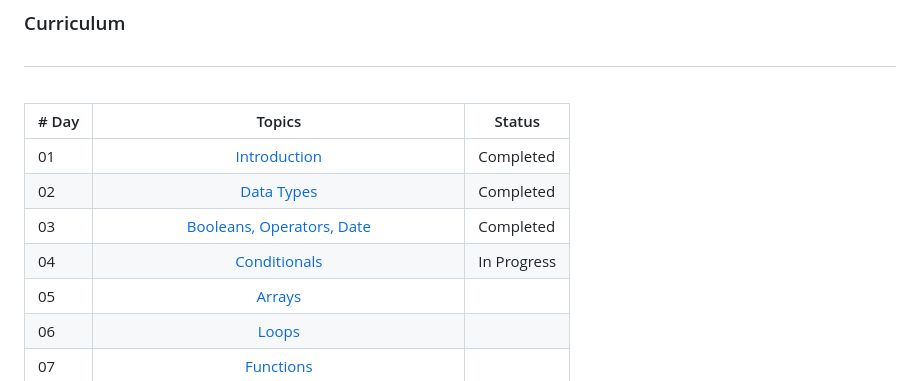
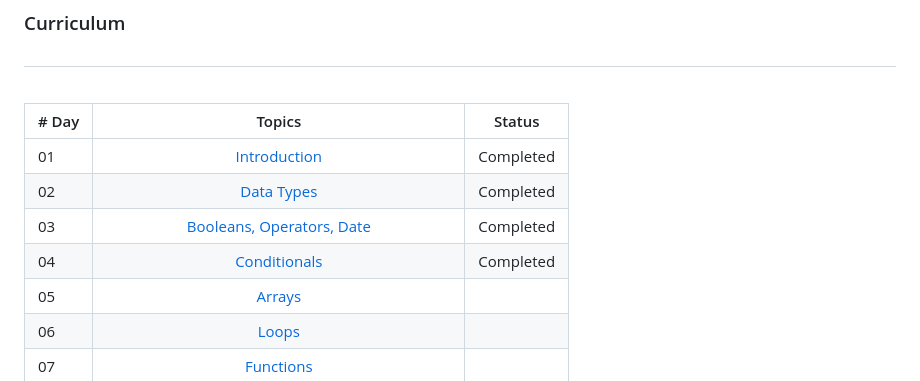
Before and after one commit to theblaisecode/30daysofJS, a Markdown page: README.md, the part around the change. Drawn GitHub-style.

```diff
--- a/README.md
+++ b/README.md
@@ -18,7 +18,7 @@
 | 01    |                                                             [Introduction](./readMe.md)                                                             |                   Completed                    |
 | 02    |                                               [Data Types](./02_Day_Data_types/02_day_data_types.md)                                                |                   Completed                    |
 | 03    |                             [Booleans, Operators, Date](./03_Day_Booleans_operators_date/03_booleans_operators_date.md)                             |                   Completed                    |
-| 04    |                                            [Conditionals](./04_Day_Conditionals/04_day_conditionals.md)                                             |                  In Progress                   |
+| 04    |                                            [Conditionals](./04_Day_Conditionals/04_day_conditionals.md)                                             |                   Completed                    |
 | 05    |                                                     [Arrays](./05_Day_Arrays/05_day_arrays.md)                                                      |                                         |
 | 06    |                                                       [Loops](./06_Day_Loops/06_day_loops.md)                                                       |                                         |
 | 07    |                                                 [Functions](./07_Day_Functions/07_day_functions.md)                                                 |                                         |
```
